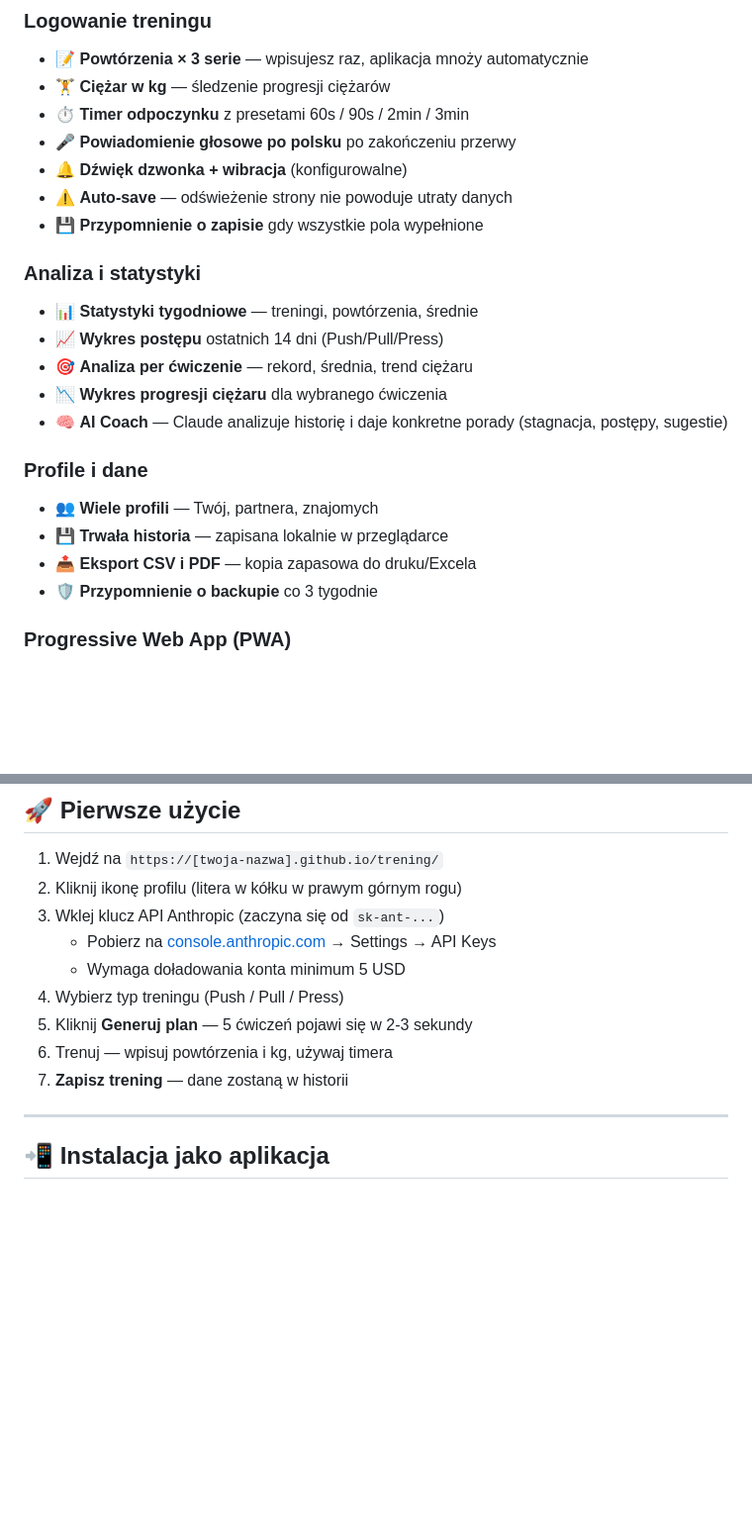
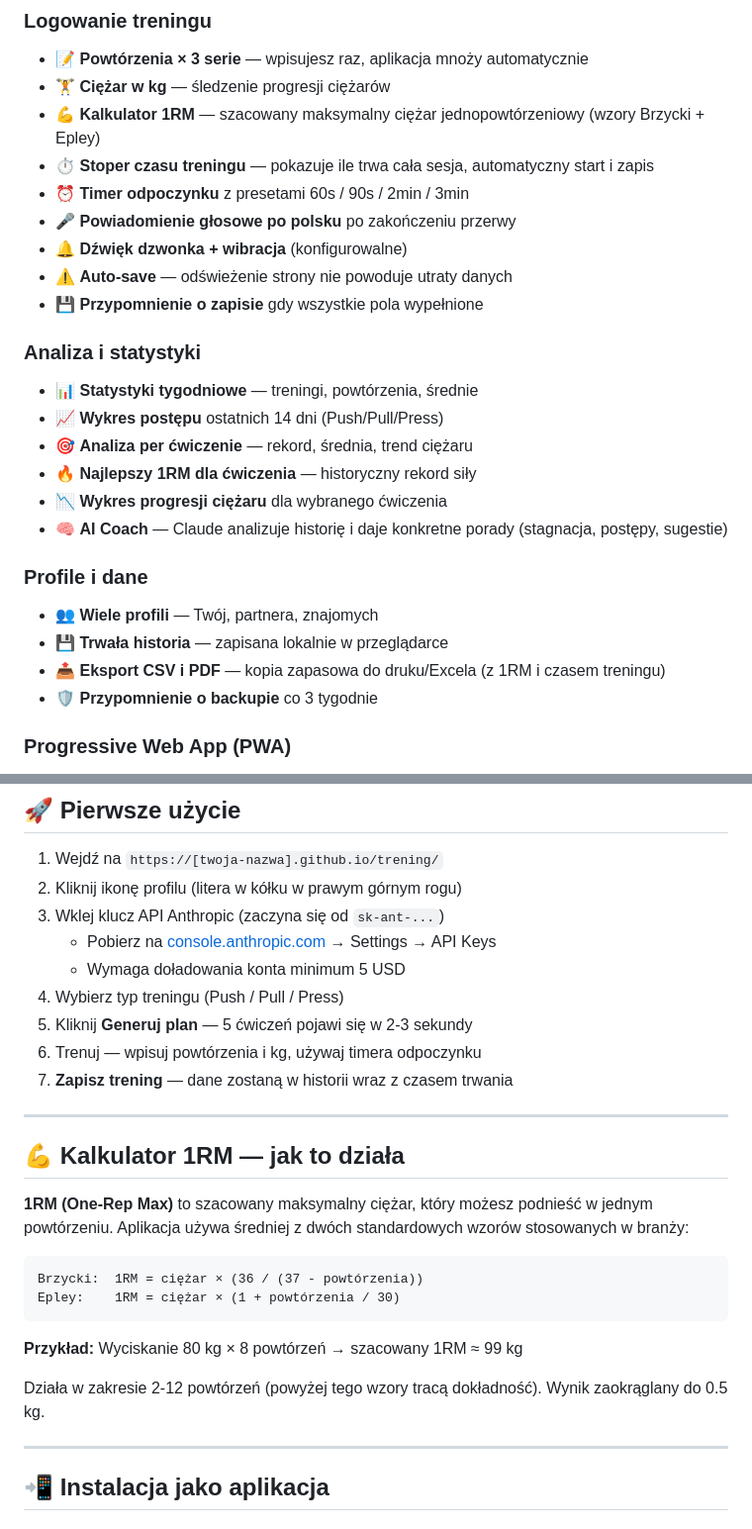
Before and after one commit to BoniOslaw/trening, a Markdown page: README.md, 2 parts joined by grey strips. Shown at 99% size. Drawn GitHub-style; blank space fills up the shorter version.

Commit message:
Enhance README with 1RM calculator and log updates
Added 1RM calculator section and updated training log instructions.

````diff
--- a/README.md
+++ b/README.md
@@ -15,7 +15,9 @@ Personalna aplikacja treningowa Push / Pull / Press z generowaniem planów przez
 ### Logowanie treningu
 - 📝 **Powtórzenia × 3 serie** — wpisujesz raz, aplikacja mnoży automatycznie
 - 🏋️ **Ciężar w kg** — śledzenie progresji ciężarów
-- ⏱️ **Timer odpoczynku** z presetami 60s / 90s / 2min / 3min
+- 💪 **Kalkulator 1RM** — szacowany maksymalny ciężar jednopowtórzeniowy (wzory Brzycki + Epley)
+- ⏱️ **Stoper czasu treningu** — pokazuje ile trwa cała sesja, automatyczny start i zapis
+- ⏰ **Timer odpoczynku** z presetami 60s / 90s / 2min / 3min
 - 🎤 **Powiadomienie głosowe po polsku** po zakończeniu przerwy
 - 🔔 **Dźwięk dzwonka + wibracja** (konfigurowalne)
 - ⚠️ **Auto-save** — odświeżenie strony nie powoduje utraty danych
@@ -25,13 +27,14 @@ Personalna aplikacja treningowa Push / Pull / Press z generowaniem planów przez
 - 📊 **Statystyki tygodniowe** — treningi, powtórzenia, średnie
 - 📈 **Wykres postępu** ostatnich 14 dni (Push/Pull/Press)
 - 🎯 **Analiza per ćwiczenie** — rekord, średnia, trend ciężaru
+- 🔥 **Najlepszy 1RM dla ćwiczenia** — historyczny rekord siły
 - 📉 **Wykres progresji ciężaru** dla wybranego ćwiczenia
 - 🧠 **AI Coach** — Claude analizuje historię i daje konkretne porady (stagnacja, postępy, sugestie)
 
 ### Profile i dane
 - 👥 **Wiele profili** — Twój, partnera, znajomych
 - 💾 **Trwała historia** — zapisana lokalnie w przeglądarce
-- 📤 **Eksport CSV i PDF** — kopia zapasowa do druku/Excela
+- 📤 **Eksport CSV i PDF** — kopia zapasowa do druku/Excela (z 1RM i czasem treningu)
 - 🛡️ **Przypomnienie o backupie** co 3 tygodnie
 
 ### Progressive Web App (PWA)
@@ -51,8 +54,23 @@ Personalna aplikacja treningowa Push / Pull / Press z generowaniem planów przez
    - Wymaga doładowania konta minimum 5 USD
 4. Wybierz typ treningu (Push / Pull / Press)
 5. Kliknij **Generuj plan** — 5 ćwiczeń pojawi się w 2-3 sekundy
-6. Trenuj — wpisuj powtórzenia i kg, używaj timera
-7. **Zapisz trening** — dane zostaną w historii
+6. Trenuj — wpisuj powtórzenia i kg, używaj timera odpoczynku
+7. **Zapisz trening** — dane zostaną w historii wraz z czasem trwania
+
+---
+
+## 💪 Kalkulator 1RM — jak to działa
+
+**1RM (One-Rep Max)** to szacowany maksymalny ciężar, który możesz podnieść w jednym powtórzeniu. Aplikacja używa średniej z dwóch standardowych wzorów stosowanych w branży:
+
+```
+Brzycki:  1RM = ciężar × (36 / (37 - powtórzenia))
+Epley:    1RM = ciężar × (1 + powtórzenia / 30)
+```
+
+**Przykład:** Wyciskanie 80 kg × 8 powtórzeń → szacowany 1RM ≈ 99 kg
+
+Działa w zakresie 2-12 powtórzeń (powyżej tego wzory tracą dokładność). Wynik zaokrąglany do 0.5 kg.
 
 ---
 
````
